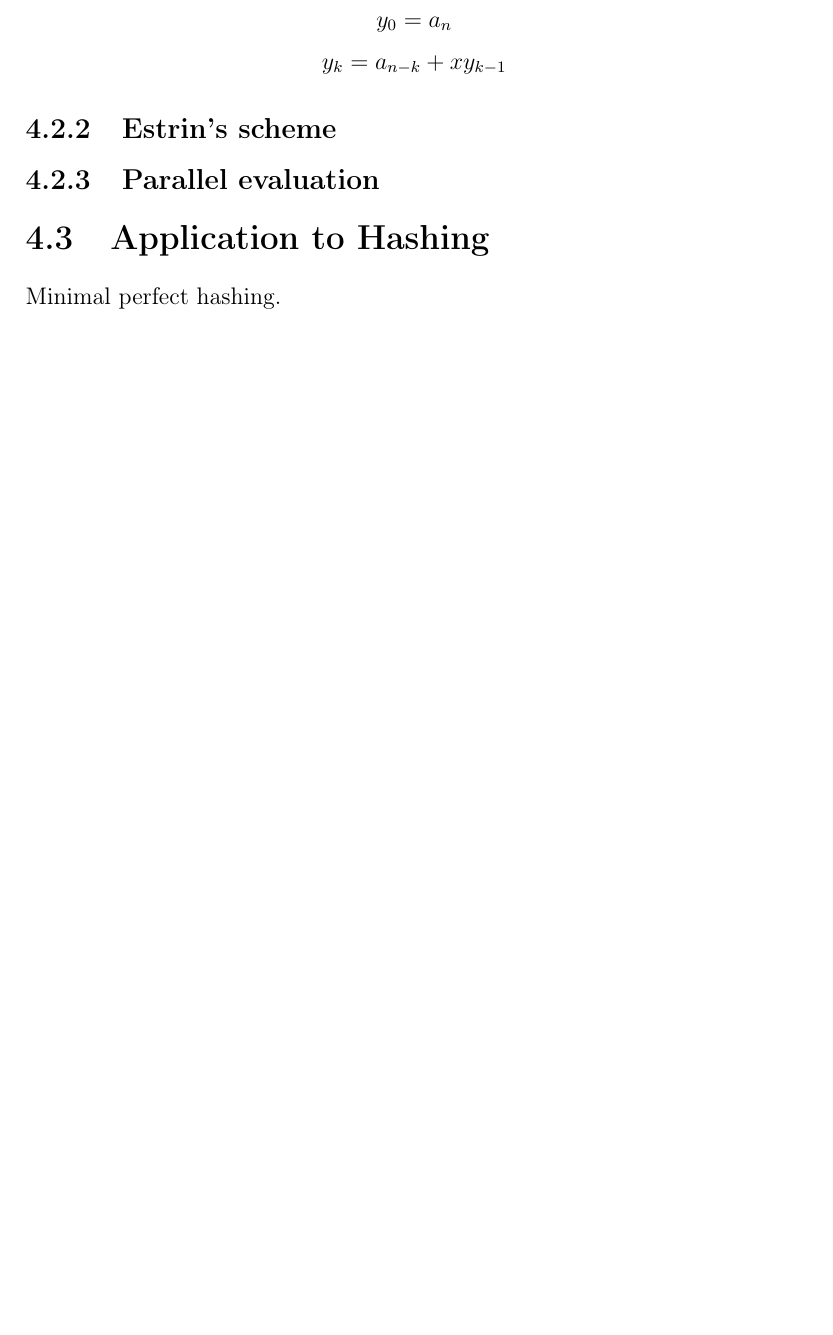
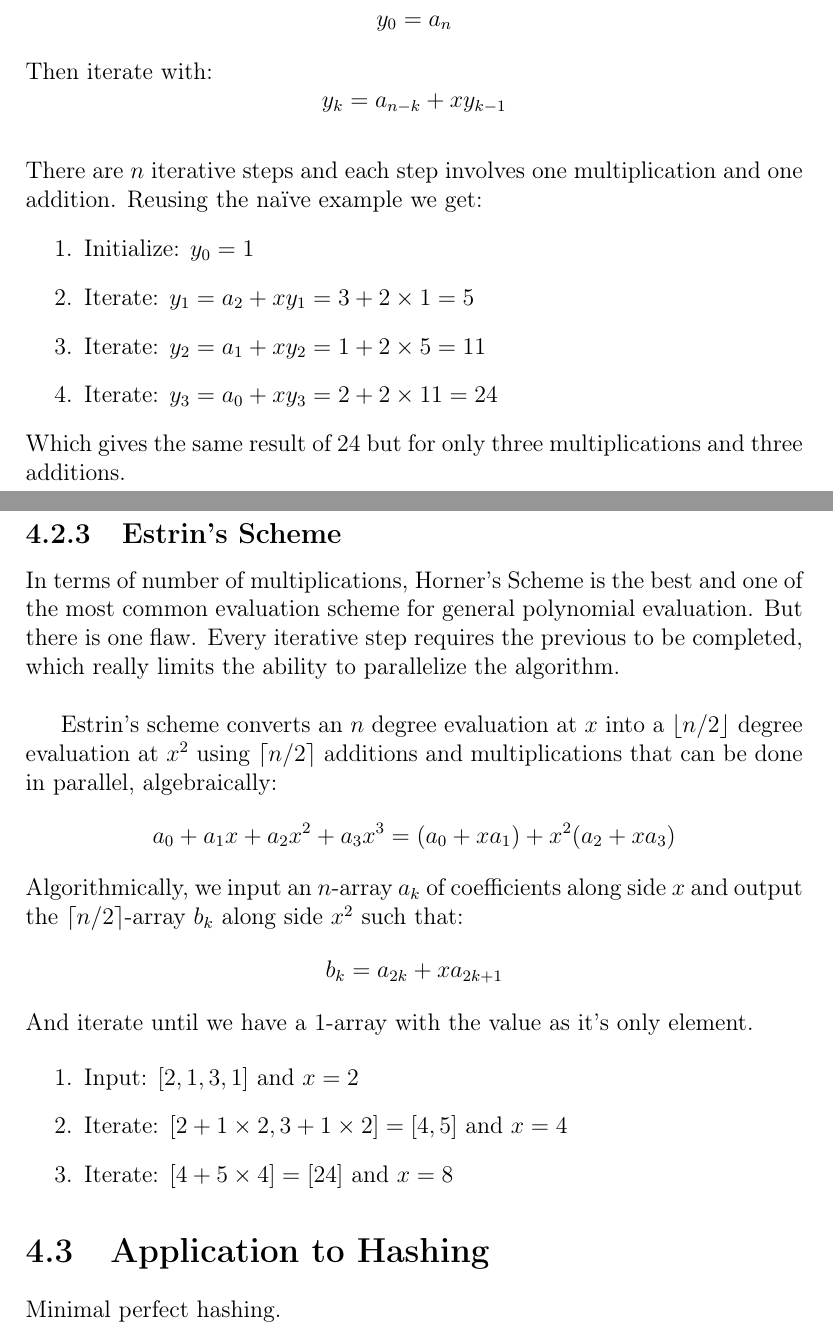
Before and after one commit to CleisthenesH/Rijndael-Field-Hashing, a LaTeX thesis (docs/main.tex, which reads docs/chapters/polynomial.tex): part of page 22 of 37 before the commit and two parts of pages 23 and 24 of 39 after it, the two joined at a grey line, cut so that both start at the same text, the shorter picture padded with empty space. Compiled offline with pdfLaTeX.

Commit message:
Added Polynomial Evaluation

```diff
--- a/docs/chapters/polynomial.tex
+++ b/docs/chapters/polynomial.tex
@@ -125,6 +152,37 @@ The determinate is non zero when $x_n\neq x_m$ and zero when $x_n=x_m$, for some
 \[y_0 = a_n\]
+Then iterate with:
 \[y_k = a_{n-k}+xy_{k-1}\]
-\subsection{Estrin's scheme}
-\subsection{Parallel evaluation}
+\\
+There are $n$ iterative steps and each step involves one multiplication and one addition.
+Reusing the naïve example we get:
+\begin{enumerate}
+	\item Initialize: $y_0 = 1$
+	\item Iterate: $y_1 = a_2+xy_1 = 3+2\times1 = 5$
+	\item Iterate: $y_2 = a_1+xy_2 = 1+2\times5 = 11$
+	\item Iterate: $y_3 = a_0+xy_3 = 2+2\times11 = 24$
+\end{enumerate}
+Which gives the same result of $24$ but for only three multiplications and three additions.
+
+\subsection{Estrin's Scheme}
+In terms of number of multiplications, Horner's Scheme is the best and one of the most common evaluation scheme for general polynomial evaluation.
+But there is one flaw.
+Every iterative step requires the previous to be completed,
+which really limits the ability to parallelize the algorithm.
+\\
+
+Estrin's scheme converts an $n$ degree evaluation at $x$ into a $\lfloor n/2 \rfloor$ degree evaluation at $x^2$ using $\lceil n/2 \rceil$ additions and multiplications that can be done in parallel,
+algebraically:
+\[a_0+a_1x+a_2x^2+a_3x^3 = (a_0+xa_1)+x^2(a_2+xa_3)\]
+Algorithmically,
+we input an $n$-array $a_k$ of coefficients along side $x$ and output the $\lceil n/2 \rceil$-array $b_k$ along side $x^2$ such that:
+\[b_k = a_{2k}+xa_{2k+1}\]
+And iterate until we have a $1$-array with the value as it's only element.
+
+\begin{enumerate}
+	\item Input: $[2,1,3,1]$ and $x=2$
+	\item Iterate: $[2+1\times2,3+1\times2] = [4,5]$ and $x=4$
+	\item Iterate: $[4+5\times4] = [24]$ and $x=8$
+\end{enumerate}
+
 \section{Application to Hashing}
 Minimal perfect hashing.
```
Also changed, not shown: docs/main.pdf, docs/chapters/polynomial.tex (29 more changed lines).
